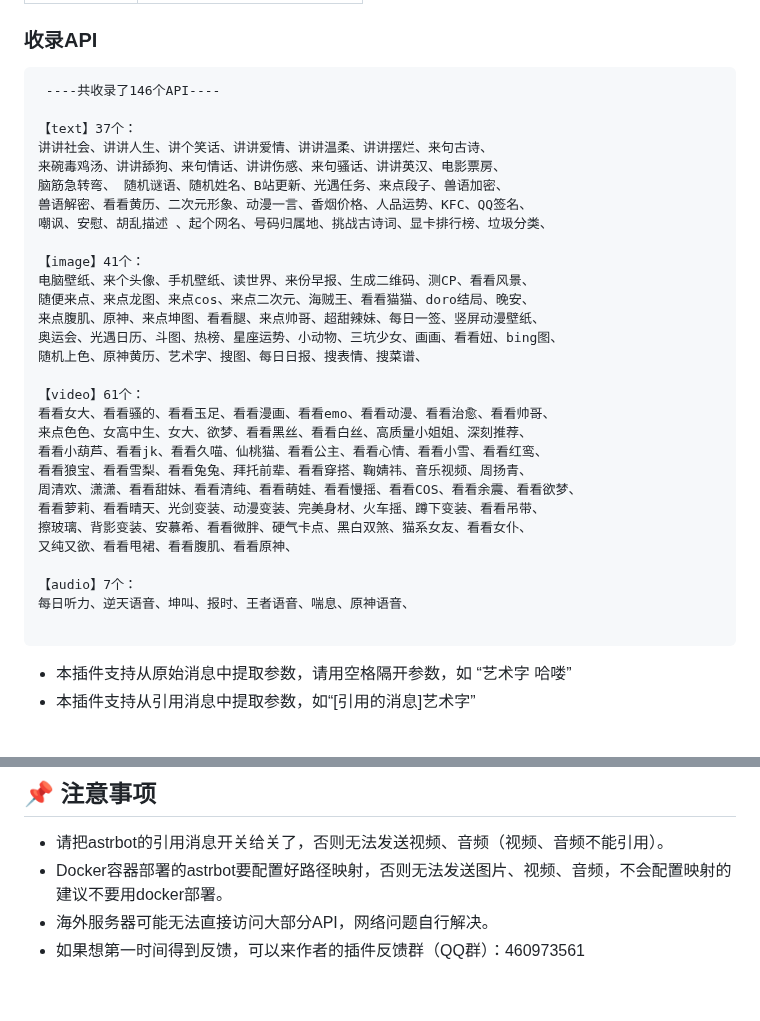
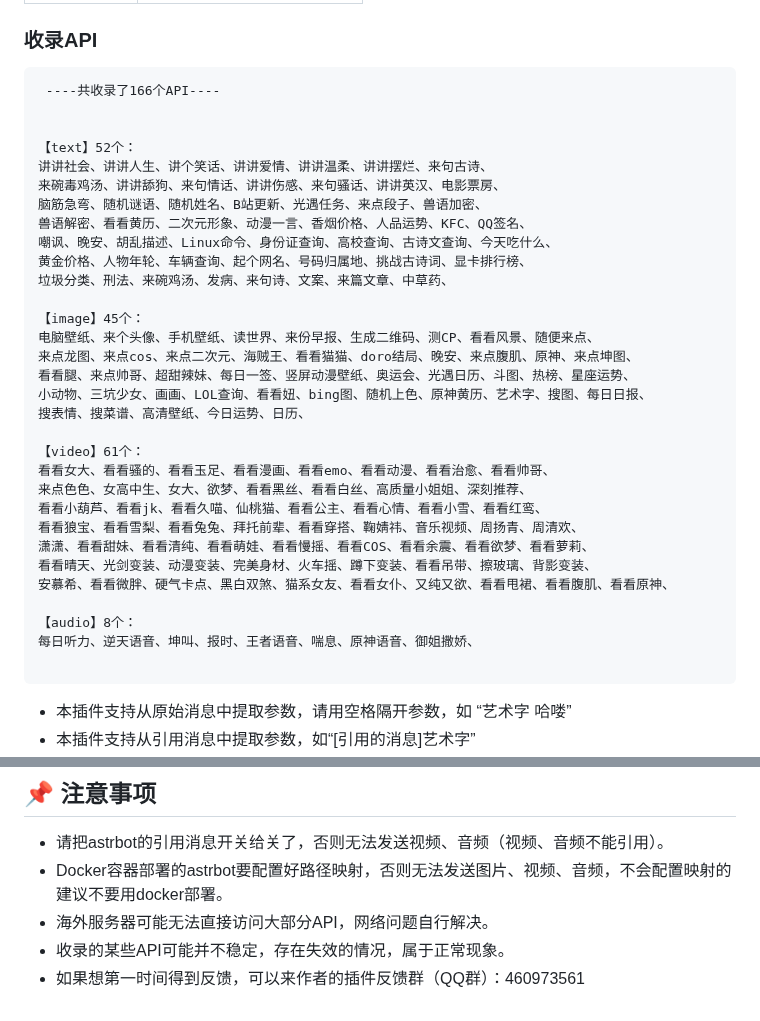
Before and after one commit to Zhalslar/astrbot_plugin_apis, a Markdown page: README.md, 2 parts joined by grey strips. Rendered like a GitHub page; blank space fills up the shorter version.

````diff
--- a/README.md
+++ b/README.md
@@ -48,34 +50,36 @@ git clone https://github.com/Zhalslar/astrbot_plugin_apis
 ### 收录API
 
 ```plaintext
- ----共收录了146个API----
+ ----共收录了166个API----
 
-【text】37个：
+
+【text】52个：
 讲讲社会、讲讲人生、讲个笑话、讲讲爱情、讲讲温柔、讲讲摆烂、来句古诗、
 来碗毒鸡汤、讲讲舔狗、来句情话、讲讲伤感、来句骚话、讲讲英汉、电影票房、
-脑筋急转弯、 随机谜语、随机姓名、B站更新、光遇任务、来点段子、兽语加密、
+脑筋急弯、随机谜语、随机姓名、B站更新、光遇任务、来点段子、兽语加密、
 兽语解密、看看黄历、二次元形象、动漫一言、香烟价格、人品运势、KFC、QQ签名、
-嘲讽、安慰、胡乱描述 、起个网名、号码归属地、挑战古诗词、显卡排行榜、垃圾分类、
+嘲讽、晚安、胡乱描述、Linux命令、身份证查询、高校查询、古诗文查询、今天吃什么、
+黄金价格、人物年轮、车辆查询、起个网名、号码归属地、挑战古诗词、显卡排行榜、
+垃圾分类、刑法、来碗鸡汤、发病、来句诗、文案、来篇文章、中草药、
 
-【image】41个：
-电脑壁纸、来个头像、手机壁纸、读世界、来份早报、生成二维码、测CP、看看风景、
-随便来点、来点龙图、来点cos、来点二次元、海贼王、看看猫猫、doro结局、晚安、
-来点腹肌、原神、来点坤图、看看腿、来点帅哥、超甜辣妹、每日一签、竖屏动漫壁纸、
-奥运会、光遇日历、斗图、热榜、星座运势、小动物、三坑少女、画画、看看妞、bing图、
-随机上色、原神黄历、艺术字、搜图、每日日报、搜表情、搜菜谱、
+【image】45个：
+电脑壁纸、来个头像、手机壁纸、读世界、来份早报、生成二维码、测CP、看看风景、随便来点、
+来点龙图、来点cos、来点二次元、海贼王、看看猫猫、doro结局、晚安、来点腹肌、原神、来点坤图、
+看看腿、来点帅哥、超甜辣妹、每日一签、竖屏动漫壁纸、奥运会、光遇日历、斗图、热榜、星座运势、
+小动物、三坑少女、画画、LOL查询、看看妞、bing图、随机上色、原神黄历、艺术字、搜图、每日日报、
+搜表情、搜菜谱、高清壁纸、今日运势、日历、
 
 【video】61个：
 看看女大、看看骚的、看看玉足、看看漫画、看看emo、看看动漫、看看治愈、看看帅哥、
 来点色色、女高中生、女大、欲梦、看看黑丝、看看白丝、高质量小姐姐、深刻推荐、
 看看小葫芦、看看jk、看看久喵、仙桃猫、看看公主、看看心情、看看小雪、看看红鸾、
-看看狼宝、看看雪梨、看看兔兔、拜托前辈、看看穿搭、鞠婧祎、音乐视频、周扬青、
-周清欢、潇潇、看看甜妹、看看清纯、看看萌娃、看看慢摇、看看COS、看看余震、看看欲梦、
-看看萝莉、看看晴天、光剑变装、动漫变装、完美身材、火车摇、蹲下变装、看看吊带、
-擦玻璃、背影变装、安慕希、看看微胖、硬气卡点、黑白双煞、猫系女友、看看女仆、
-又纯又欲、看看甩裙、看看腹肌、看看原神、
+看看狼宝、看看雪梨、看看兔兔、拜托前辈、看看穿搭、鞠婧祎、音乐视频、周扬青、周清欢、
+潇潇、看看甜妹、看看清纯、看看萌娃、看看慢摇、看看COS、看看余震、看看欲梦、看看萝莉、
+看看晴天、光剑变装、动漫变装、完美身材、火车摇、蹲下变装、看看吊带、擦玻璃、背影变装、
+安慕希、看看微胖、硬气卡点、黑白双煞、猫系女友、看看女仆、又纯又欲、看看甩裙、看看腹肌、看看原神、
 
-【audio】7个：
-每日听力、逆天语音、坤叫、报时、王者语音、喘息、原神语音、
+【audio】8个：
+每日听力、逆天语音、坤叫、报时、王者语音、喘息、原神语音、御姐撒娇、
 
 ```
 
@@ -109,4 +113,5 @@ git clone https://github.com/Zhalslar/astrbot_plugin_apis
 - 请把astrbot的引用消息开关给关了，否则无法发送视频、音频（视频、音频不能引用）。
 - Docker容器部署的astrbot要配置好路径映射，否则无法发送图片、视频、音频，不会配置映射的建议不要用docker部署。
 - 海外服务器可能无法直接访问大部分API，网络问题自行解决。
+- 收录的某些API可能并不稳定，存在失效的情况，属于正常现象。
 - 如果想第一时间得到反馈，可以来作者的插件反馈群（QQ群）：460973561
````
Also changed, not shown: other parts of README.md (+4 -2 lines).
